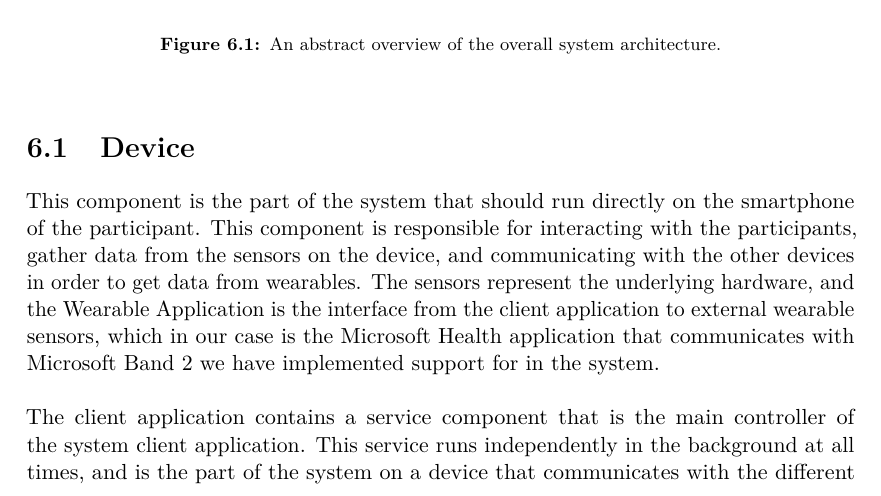
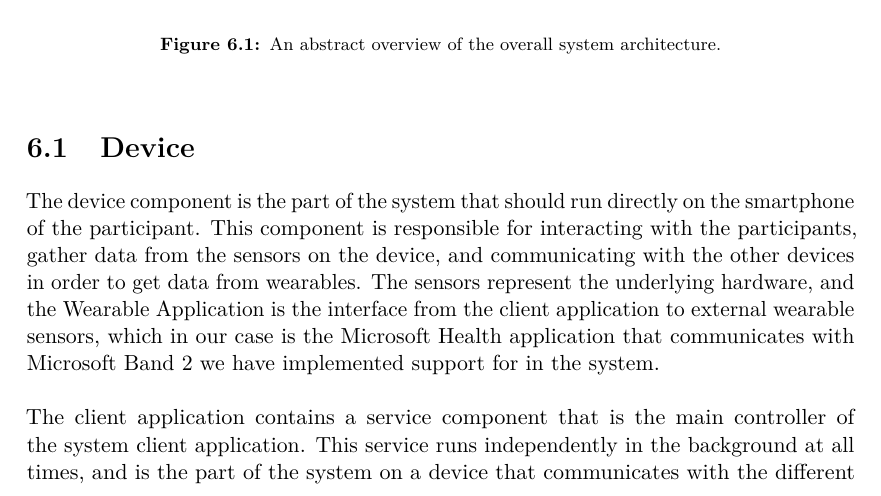
Before and after one commit to Shaderex/SW8-Report, a LaTeX thesis (super_main.tex, which reads content/architecture/device.tex): part of page 39 of 85, cut so that both start at the same text. Compiled offline with pdfLaTeX.

Commit message:
More fix to device section

```diff
--- a/content/architecture/device.tex
+++ b/content/architecture/device.tex
@@ -2,7 +2,7 @@
 
 \section{Device}
 \label{sec:device}
-This component is the part of the system that should run directly on the smartphone of the participant. This component is responsible for interacting with the participants, gather data from the sensors on the device, and communicating with the other devices in order to get data from wearables. The sensors represent the underlying hardware, and the Wearable Application is the interface from the client application to external wearable sensors, which in our case is the Microsoft Health application that communicates with Microsoft Band 2 we have implemented support for in the system.
+The device component is the part of the system that should run directly on the smartphone of the participant. This component is responsible for interacting with the participants, gather data from the sensors on the device, and communicating with the other devices in order to get data from wearables. The sensors represent the underlying hardware, and the Wearable Application is the interface from the client application to external wearable sensors, which in our case is the Microsoft Health application that communicates with Microsoft Band 2 we have implemented support for in the system.
 \\\\
 The client application contains a service component that is the main controller of the system client application. This service runs independently in the background at all times, and is the part of the system on a device that communicates with the different sensor providers, and also uploads the collected snapshots to the server. Furthermore it is also responsible for prompting the participants to answer the questionnaires. This service is completely detached from the interfaces, since it needs to ensure guarantees in respect to the real time aspects of gathering the sensor data.
 \\\\
```
